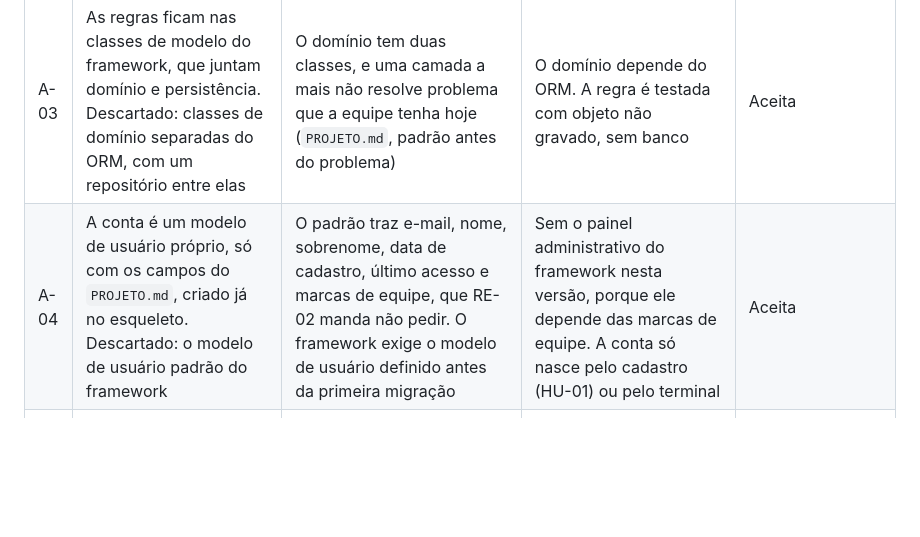
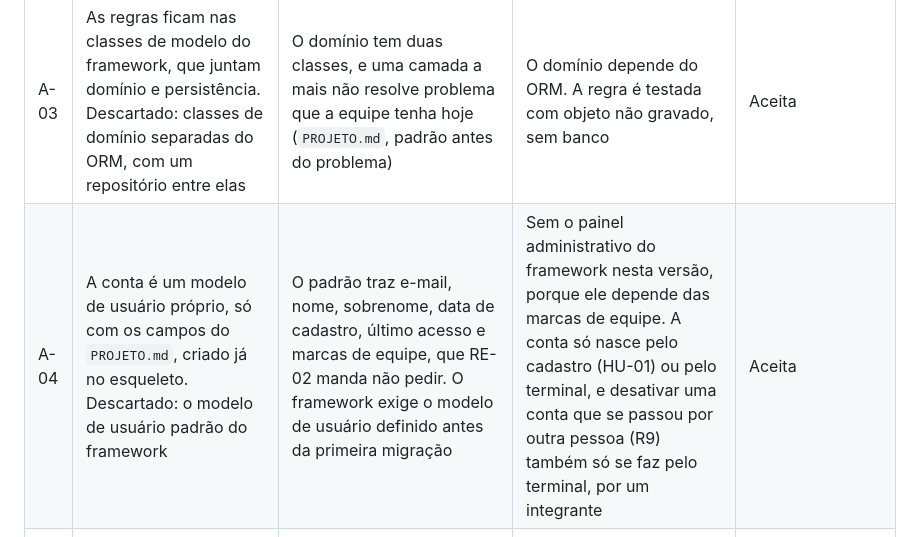
Before and after one commit to jacksongomesbr/uft-cc-es-mini-mural, a Markdown page: ARQUITETURA.md, the part around the change. Drawn GitHub-style; blank space fills up the shorter version.

Commit message:
docs: dizer na A-04 como se desativa uma conta sem painel
Sem o painel administrativo, a conta que se passar por outra pessoa (R9)
só é desativada pelo terminal. Pedido da revisão da Ana no #77.

Refs #70

Co-Authored-By: Claude Opus 5.5 <noreply@anthropic.com>

```diff
--- a/ARQUITETURA.md
+++ b/ARQUITETURA.md
@@ -81,7 +81,7 @@ pede o `PROCESSO.md`, foi tomada em par, por Davi e Bruno.
 | A-01 | Uma aplicação só, que monta as páginas no servidor. Descartados: frontend separado, no navegador, falando com o backend por uma API, que é a forma que o capítulo 7 recomenda; e serviços separados | Ninguém na equipe conhece framework web, contas e banco juntos (R3), e há uma iteração de código antes do encontro 9 (`DESCOBERTA.md`). RNF-08 se atende com página HTML legível no celular, e nenhuma necessidade pede outro cliente além do navegador: o aplicativo instalável está fora de escopo | Tela e regra ficam no mesmo código e na mesma implantação. Sem contrato de API, tela e servidor não avançam em paralelo por respostas de exemplo. Se um aplicativo vier, a API é escrita depois, sobre o mesmo domínio | Aceita, em par: Davi e Bruno |
 | A-02 | Django 5.2 LTS, Python 3.12 e PostgreSQL. Descartado: um microframework, com bibliotecas avulsas para contas, formulários e migrações | O framework traz contas com senha guardada de forma irrecuperável (RNF-04), formulários protegidos contra envio forjado, escape automático nas páginas (RNF-05) e migrações. A versão tem suporte até abril de 2028, depois da review final. O PostgreSQL tem transação e unicidade por expressão, que DP-03 pede | A equipe precisa aprender as decisões do framework antes de escrever regra (R3). Trocar de framework depois é reescrever a borda e a persistência | Aceita |
 | A-03 | As regras ficam nas classes de modelo do framework, que juntam domínio e persistência. Descartado: classes de domínio separadas do ORM, com um repositório entre elas | O domínio tem duas classes, e uma camada a mais não resolve problema que a equipe tenha hoje (`PROJETO.md`, padrão antes do problema) | O domínio depende do ORM. A regra é testada com objeto não gravado, sem banco | Aceita |
-| A-04 | A conta é um modelo de usuário próprio, só com os campos do `PROJETO.md`, criado já no esqueleto. Descartado: o modelo de usuário padrão do framework | O padrão traz e-mail, nome, sobrenome, data de cadastro, último acesso e marcas de equipe, que RE-02 manda não pedir. O framework exige o modelo de usuário definido antes da primeira migração | Sem o painel administrativo do framework nesta versão, porque ele depende das marcas de equipe. A conta só nasce pelo cadastro (HU-01) ou pelo terminal | Aceita |
+| A-04 | A conta é um modelo de usuário próprio, só com os campos do `PROJETO.md`, criado já no esqueleto. Descartado: o modelo de usuário padrão do framework | O padrão traz e-mail, nome, sobrenome, data de cadastro, último acesso e marcas de equipe, que RE-02 manda não pedir. O framework exige o modelo de usuário definido antes da primeira migração | Sem o painel administrativo do framework nesta versão, porque ele depende das marcas de equipe. A conta só nasce pelo cadastro (HU-01) ou pelo terminal, e desativar uma conta que se passou por outra pessoa (R9) também só se faz pelo terminal, por um integrante | Aceita |
 | A-05 | Dois módulos, `contas` e `avisos`; `avisos` depende de `contas`, nunca o contrário. Descartado: um módulo só | A regra de quem publica (RN-01), a que mais deve mudar (R9, D2), fica na conta e muda sem tocar o aviso | O mural, que mostra o autor, junta as duas tabelas pela chave estrangeira | Aceita |
 | A-06 | Depois de gravar, a resposta redireciona com 303 para uma página lida com GET. Descartado: responder a página direto ao envio do formulário | RNF-03: recarregar a página não publica de novo | A confirmação precisa estar na página de destino; no mural, o aviso no topo é a confirmação | Aceita |
 | A-07 | Formulário recusado responde 422, com a mesma página, a mensagem e o que foi preenchido, menos a senha. Descartado: responder 200 com a mensagem | O código de status diz ao navegador e aos testes que o pedido foi recusado. CA-01.2 e CA-03.3 pedem o preenchimento mantido | Os testes conferem o código, além do texto | Aceita |
```
